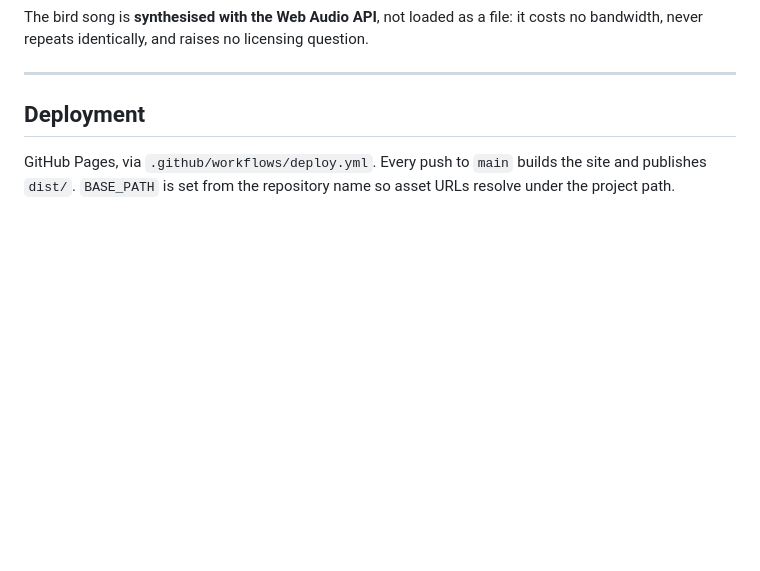
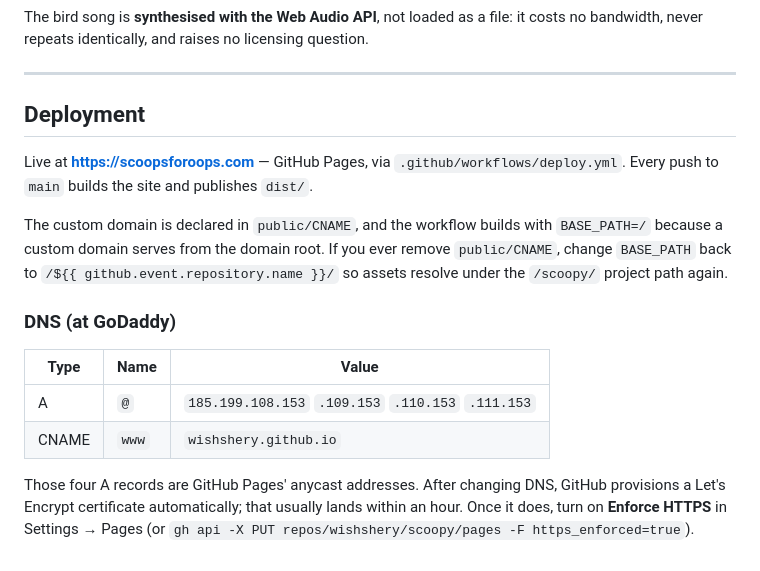
Before and after one commit to wishshery/scoopy, a Markdown page: README.md, the part around the change. Drawn GitHub-style; blank space fills up the shorter version.

Commit message:
Document the custom domain and its DNS
Co-Authored-By: Claude Opus 5 <noreply@anthropic.com>

```diff
--- a/README.md
+++ b/README.md
@@ -147,6 +147,22 @@ no bandwidth, never repeats identically, and raises no licensing question.
 
 ## Deployment
 
-GitHub Pages, via `.github/workflows/deploy.yml`. Every push to `main` builds the site
-and publishes `dist/`. `BASE_PATH` is set from the repository name so asset URLs resolve
-under the project path.
+Live at **https://scoopsforoops.com** — GitHub Pages, via `.github/workflows/deploy.yml`.
+Every push to `main` builds the site and publishes `dist/`.
+
+The custom domain is declared in `public/CNAME`, and the workflow builds with
+`BASE_PATH=/` because a custom domain serves from the domain root. If you ever remove
+`public/CNAME`, change `BASE_PATH` back to `/${{ github.event.repository.name }}/` so
+assets resolve under the `/scoopy/` project path again.
+
+### DNS (at GoDaddy)
+
+| Type  | Name | Value                                                     |
+| ----- | ---- | --------------------------------------------------------- |
+| A     | `@`  | `185.199.108.153` `.109.153` `.110.153` `.111.153`         |
+| CNAME | `www`| `wishshery.github.io`                                      |
+
+Those four A records are GitHub Pages' anycast addresses. After changing DNS, GitHub
+provisions a Let's Encrypt certificate automatically; that usually lands within an hour.
+Once it does, turn on **Enforce HTTPS** in Settings → Pages (or
+`gh api -X PUT repos/wishshery/scoopy/pages -F https_enforced=true`).
```
